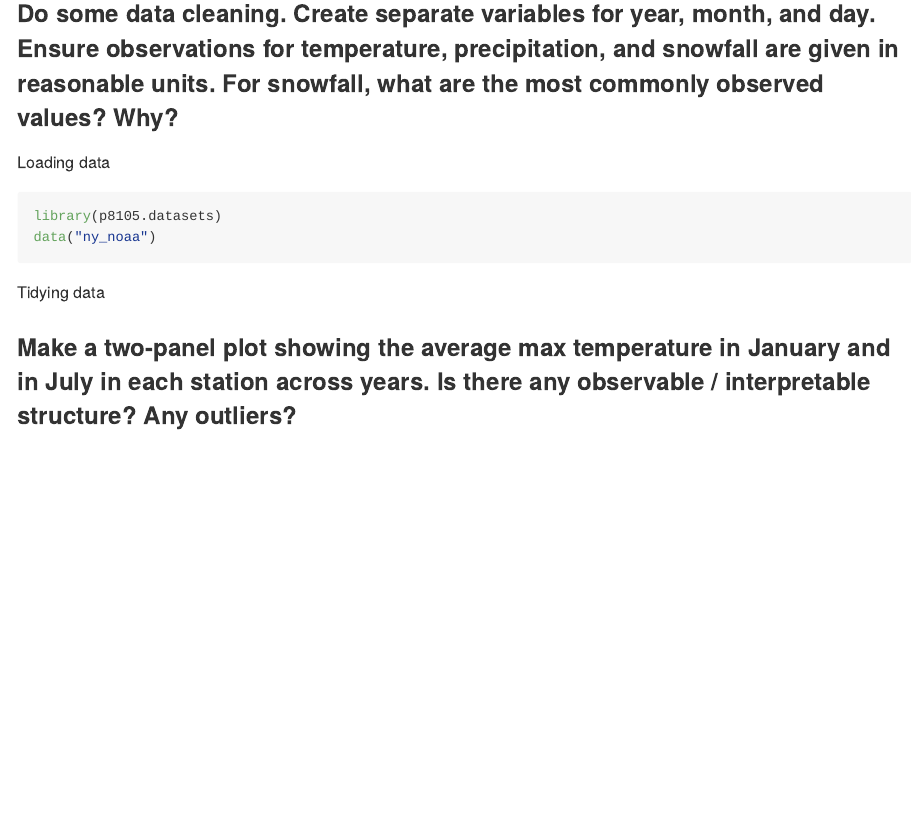
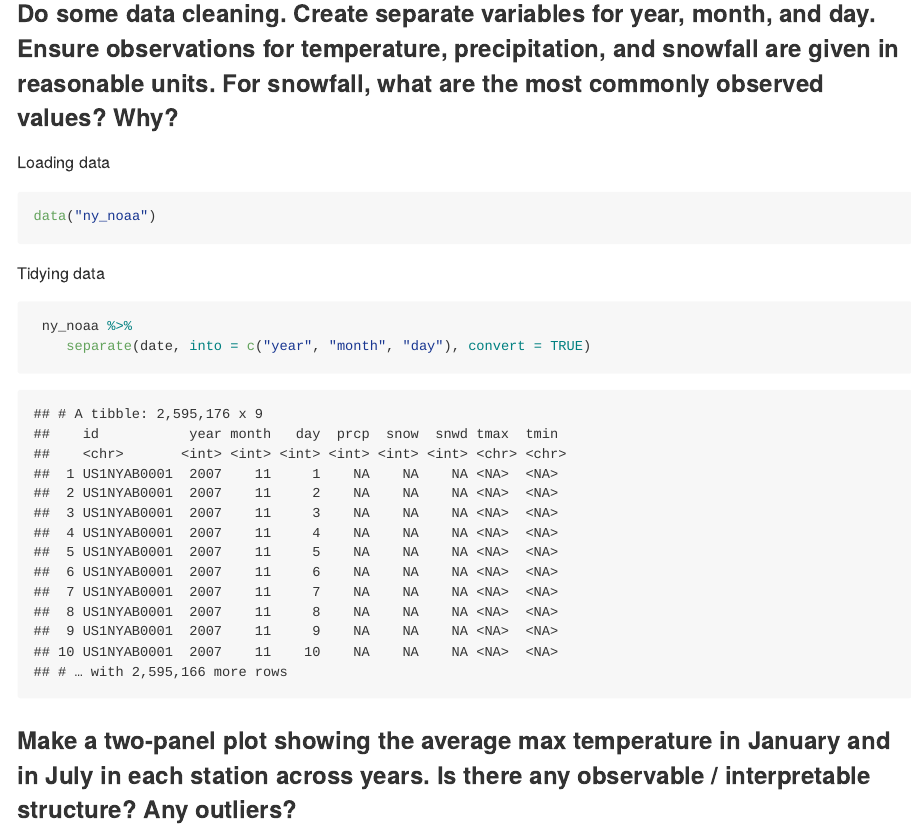
Before and after one commit to dianaesai/p8105_hw3_des2190, an R Markdown document (p8105_hw3_des2190.Rmd): the page in a window 1100 px wide, from 6970 px down. The pictures show the output file p8105_hw3_des2190.md that the author committed with the source, drawn offline in the style of GitHub; long lines of code are wrapped.

Commit message:
problem 3

````diff
--- a/p8105_hw3_des2190.Rmd
+++ b/p8105_hw3_des2190.Rmd
@@ -153,14 +153,16 @@ ggplot(aes(x = minute, y = activity_count, color = day_id), aplpha= 0.5) +
 
 Loading data
 ```{r}
-library(p8105.datasets)
 data("ny_noaa")
 ```
 
 Tidying data
 ```{r}
+ ny_noaa %>%
+    separate(date, into = c("year", "month", "day"), convert = TRUE)
 
 ```
+
 
 
 ### Make a two-panel plot showing the average max temperature in January and in July in each station across years. Is there any observable / interpretable structure? Any outliers?
````
Also changed, not shown: p8105_hw3_des2190.md.
